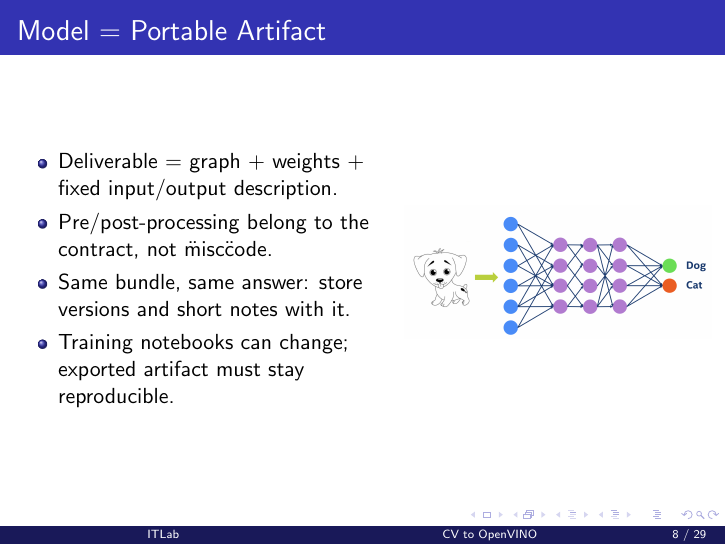
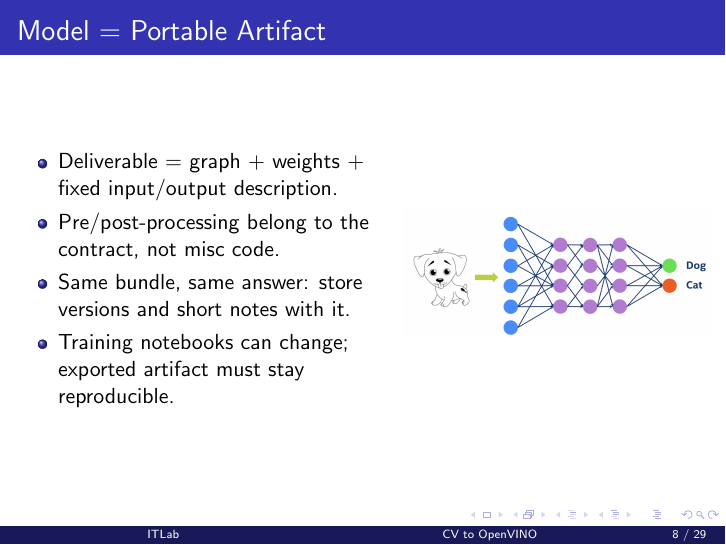
Before and after one commit to embedded-dev-research/itlab_slides, LaTeX slides (06-dl-tech-intro/06-dl-tech-intro.tex): page 8 of 29. Compiled offline with pdfLaTeX.

Commit message:
Update 06-dl-tech-intro/06-dl-tech-intro.tex

```diff
--- a/06-dl-tech-intro/06-dl-tech-intro.tex
+++ b/06-dl-tech-intro/06-dl-tech-intro.tex
@@ -77,7 +77,7 @@
     \begin{column}{0.55\textwidth}
       \begin{itemize}
         \item Deliverable = graph + weights + fixed input/output description.
-        \item Pre/post-processing belong to the contract, not \"misc\" code.
+        \item Pre/post-processing belong to the contract, not misc code.
         \item Same bundle, same answer: store versions and short notes with it.
         \item Training notebooks can change; exported artifact must stay reproducible.
       \end{itemize}
```
